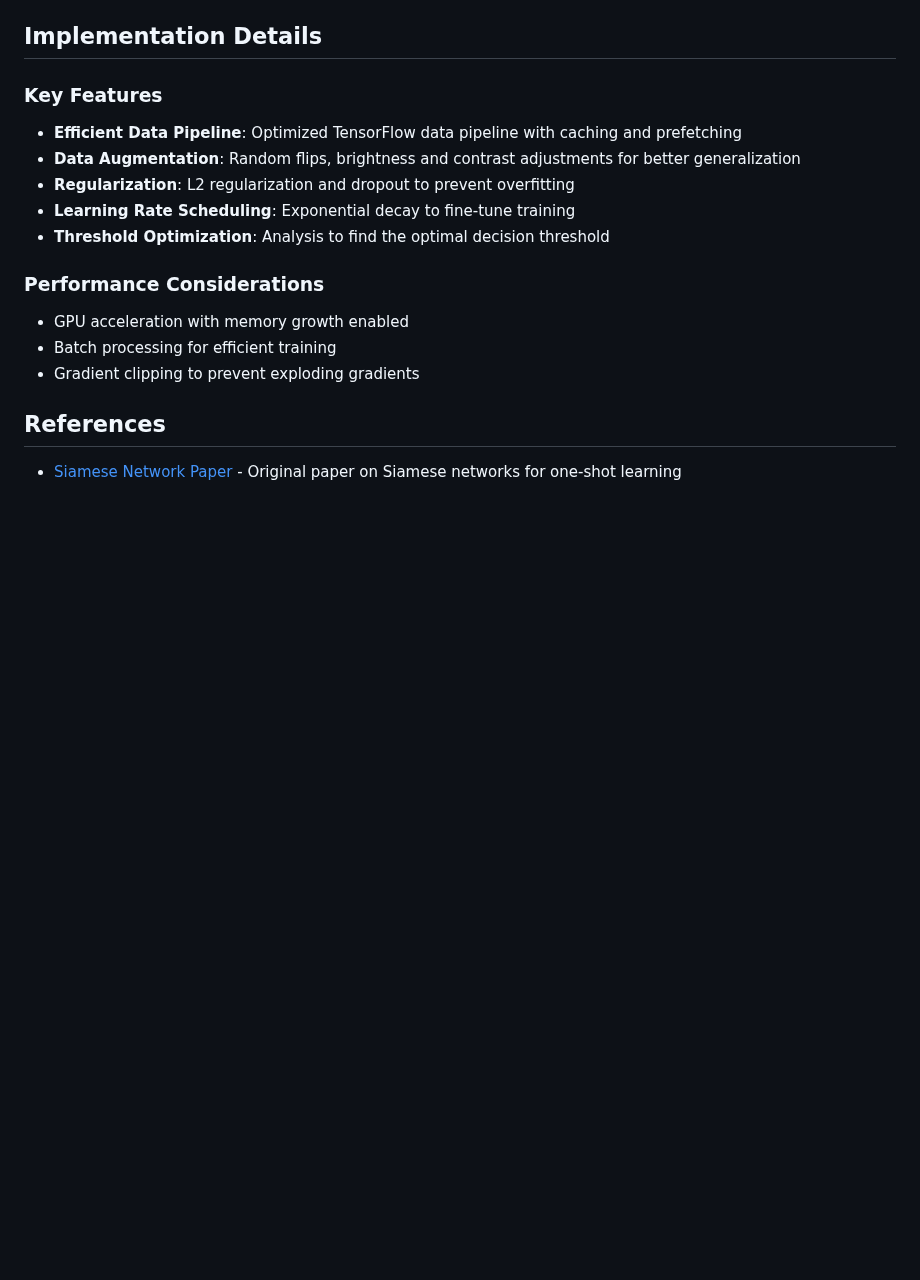
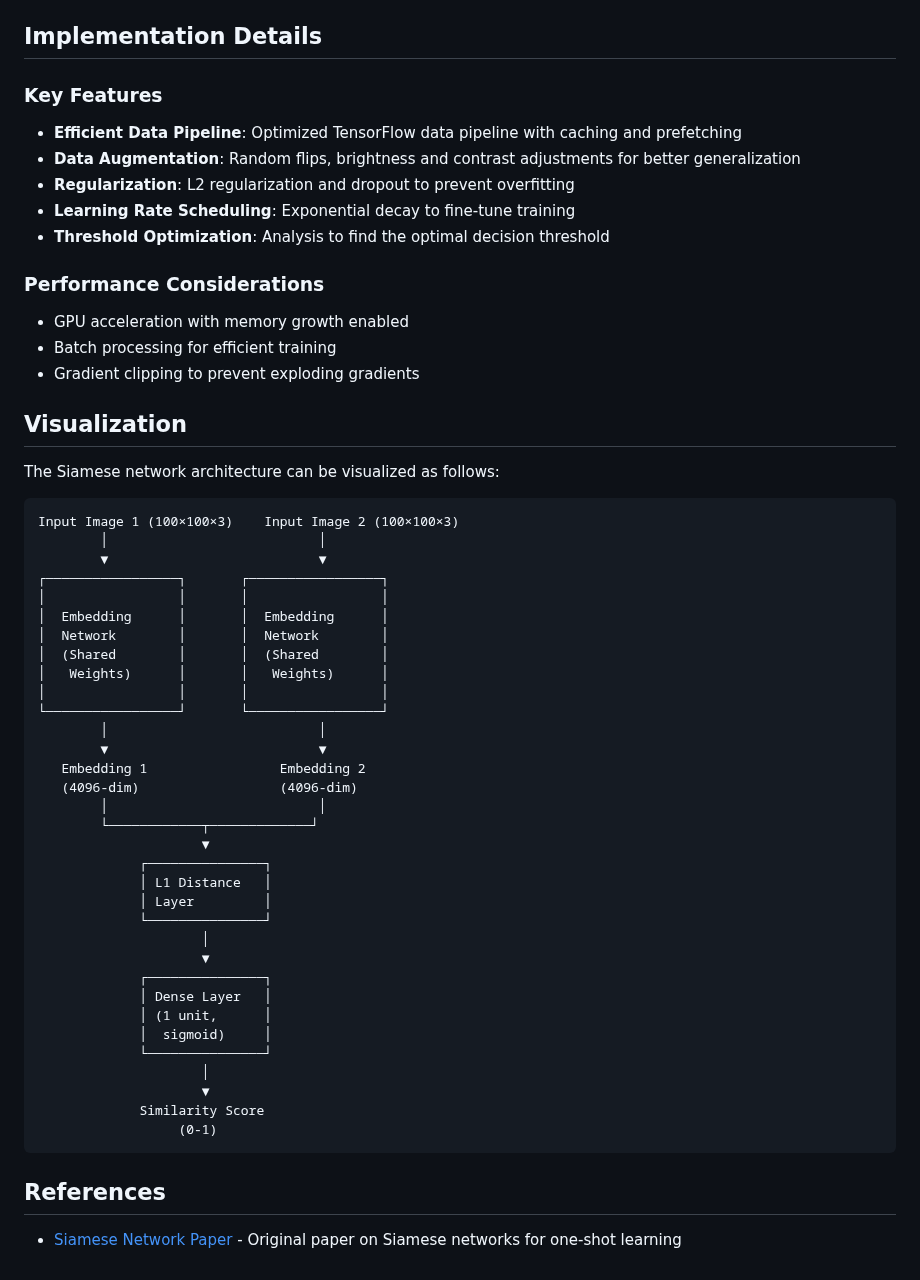
Before and after one commit to Nwachukwu1300/Faceregg, a Markdown page: README.md, the part around the change. Rendered like a GitHub page; blank space fills up the shorter version.

Commit message:
adding visualisations to readme

````diff
--- a/README.md
+++ b/README.md
@@ -151,5 +151,47 @@ def verify_faces(img_path1, img_path2, threshold=best_threshold):
 - Batch processing for efficient training
 - Gradient clipping to prevent exploding gradients
 
+
+## Visualization
+
+The Siamese network architecture can be visualized as follows:
+
+```
+Input Image 1 (100×100×3)    Input Image 2 (100×100×3)
+        │                           │
+        ▼                           ▼
+┌─────────────────┐       ┌─────────────────┐
+│                 │       │                 │
+│  Embedding      │       │  Embedding      │
+│  Network        │       │  Network        │
+│  (Shared        │       │  (Shared        │
+│   Weights)      │       │   Weights)      │
+│                 │       │                 │
+└─────────────────┘       └─────────────────┘
+        │                           │
+        ▼                           ▼
+   Embedding 1                 Embedding 2
+   (4096-dim)                  (4096-dim)
+        │                           │
+        └────────────┬─────────────┘
+                     ▼
+             ┌───────────────┐
+             │ L1 Distance   │
+             │ Layer         │
+             └───────────────┘
+                     │
+                     ▼
+             ┌───────────────┐
+             │ Dense Layer   │
+             │ (1 unit,      │
+             │  sigmoid)     │
+             └───────────────┘
+                     │
+                     ▼
+             Similarity Score
+                  (0-1)
+```
+
+
 ## References
 - [Siamese Network Paper](https://www.cs.cmu.edu/~rsalakhu/papers/oneshot1.pdf) - Original paper on Siamese networks for one-shot learning
````
